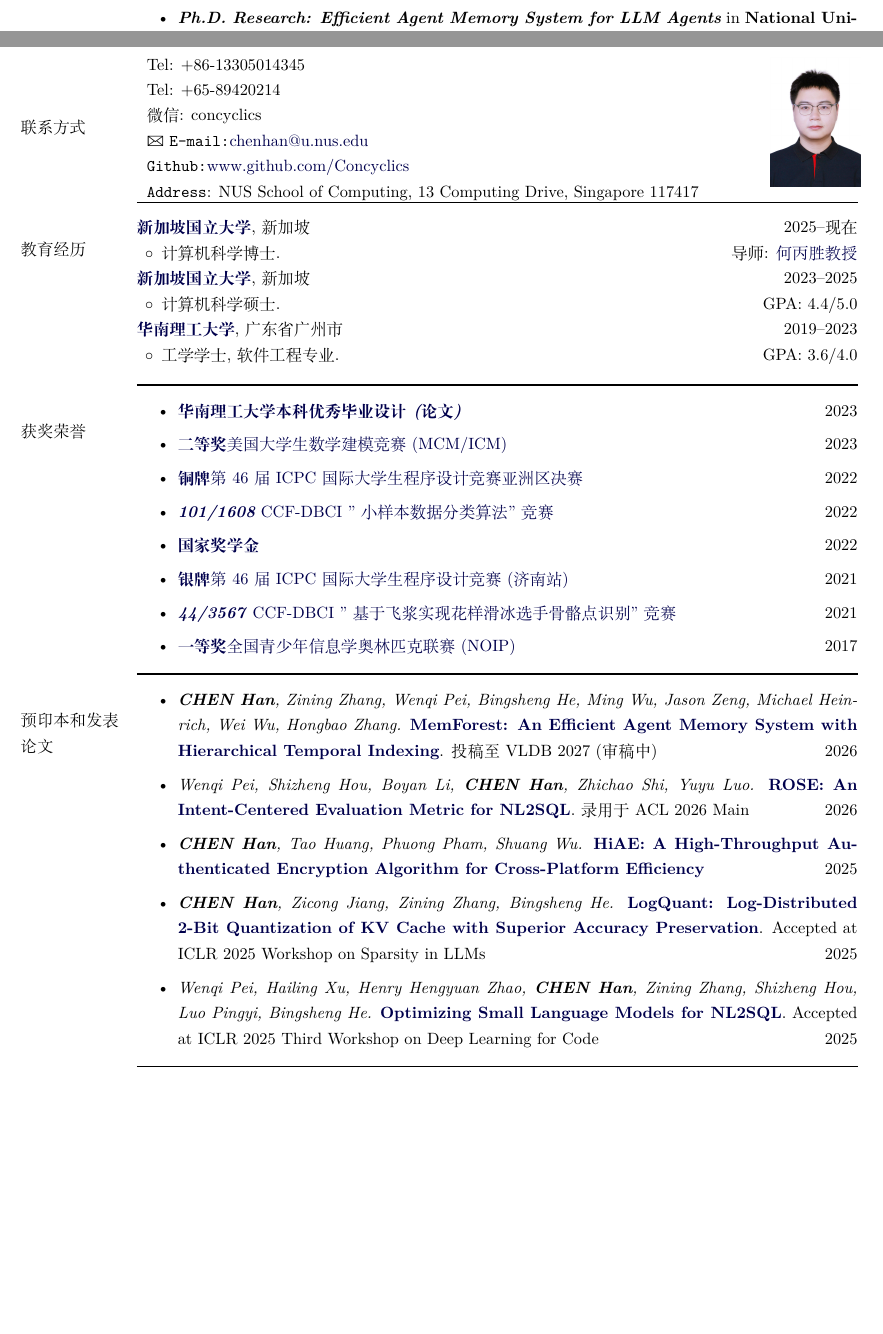
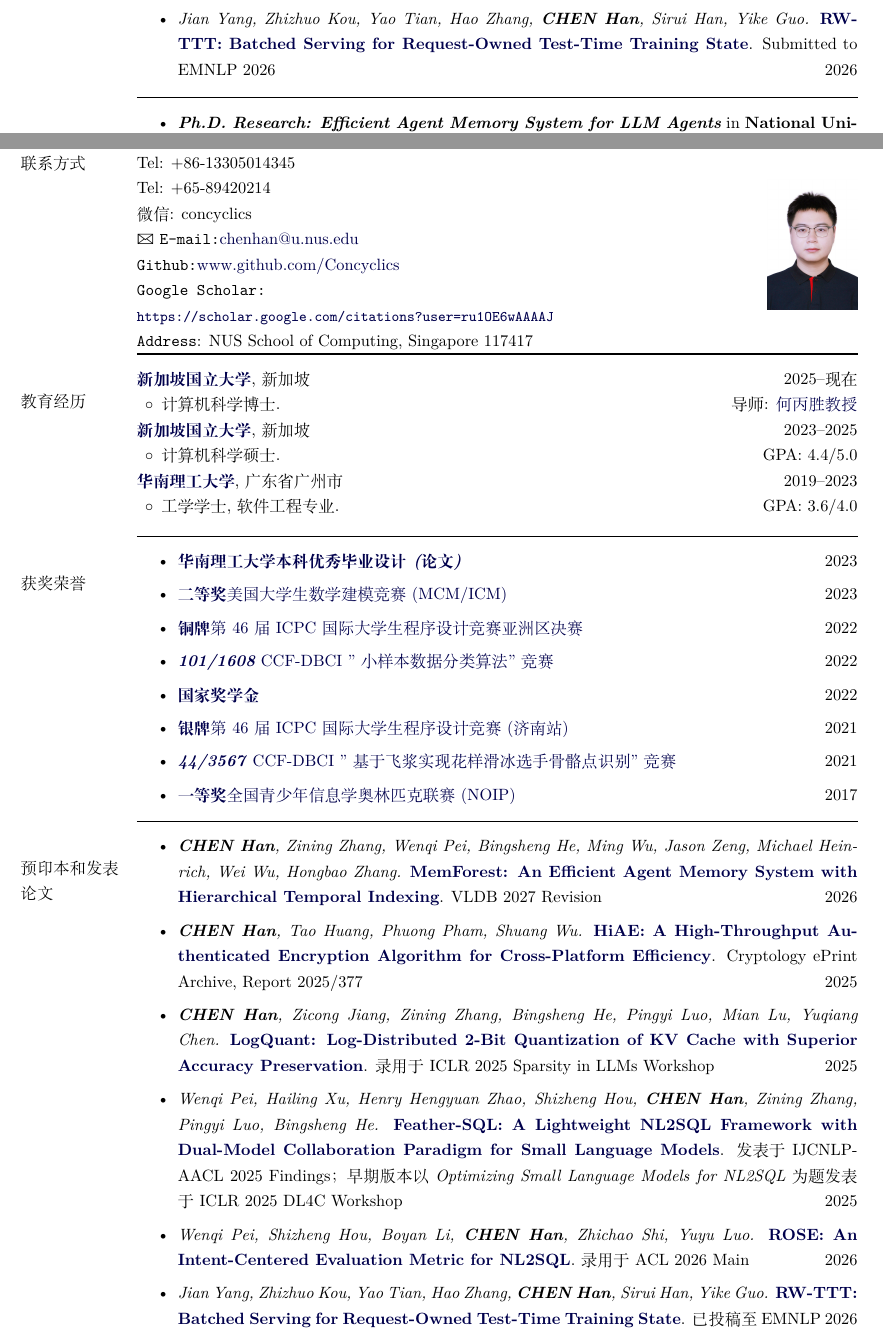
Before and after one commit to Concyclics/resume, a LaTeX CV (latex/resume.tex): two parts of pages 1 and 4 of 6 before the commit and two parts of pages 2 and 4 of 6 after it, joined at a grey line, cut at the place of the change, the shorter picture padded with empty space. Compiled offline with XeLaTeX.

Commit message:
update 0717

```diff
--- a/latex/resume.tex
+++ b/latex/resume.tex
@@ -345 +354,2 @@ Wechat: concyclics\\
 \item \textit{Wenqi Pei, Shizheng Hou, Boyan Li, \textbf{CHEN Han}, Zhichao Shi, Yuyu Luo.} \href{https://arxiv.org/pdf/2604.12988}{\textbf{ROSE: An Intent-Centered Evaluation Metric for NL2SQL}}. Accepted at ACL 2026 Main \hfill 2026
+\item \textit{Jian Yang, Zhizhuo Kou, Yao Tian, Hao Zhang, \textbf{CHEN Han}, Sirui Han, Yike Guo.} \href{https://arxiv.org/abs/2605.28053}{\textbf{RW-TTT: Batched Serving for Request-Owned Test-Time Training State}}. Submitted to EMNLP 2026 \hfill 2026
@@ -459,23 +466,27 @@ Mentor: \href{http://www2.scut.edu.cn/sse/2018/0614/c16789a270678/page.htm}{Prof
 
 \vspace{-0.2in}
 \section{联系方式}
-\begin{minipage}[l]{0.75\textwidth}
-\begin{tabular}[t]{l@{}p{\textwidth-\rcollength}p{\rcollength}}
+\begin{minipage}[t]{0.70\textwidth}
+\begin{tabular}[t]{@{}l@{}}
 Tel: +86-13305014345\\
 Tel: +65-89420214\\
 微信: concyclics\\
 %{\large\Letter} \texttt{E-mail:}\href{mailto:concyclics@qq.com}{concyclics@qq.com}\\
 {\large\Letter} \texttt{E-mail:}\href{mailto:chenhan@u.nus.edu}{chenhan@u.nus.edu} \\
 \texttt{Github:}\href{https://www.github.com/Concyclics}{www.github.com/Concyclics}\\
+\texttt{Google Scholar:}\\
+{\small\url{https://scholar.google.com/citations?user=ru1OE6wAAAAJ}}\\
 %\texttt{领英:}\href{https://www.linkedin.com/in/han-chen-74784a233/}{linkedin.com/in/han-chen-74784a233}\\
 %\texttt{Gitee:}\href{https://www.gitee.com/Concyclics}{www.gitee.com/concyclics}\\
 %\texttt{Kaggle:}\href{https://www.kaggle.com/concyclics}{www.kaggle.com/concyclics} \\
-\texttt{Address}: NUS School of Computing, 13 Computing Drive, Singapore 117417 \\
+\texttt{Address}: NUS School of Computing, Singapore 117417 \\
 \end{tabular}
 \end{minipage}
-\begin{minipage}[r]{0.5\textwidth}
+\hfill
+\begin{minipage}[t]{0.25\textwidth}
+\raggedleft
 \vspace{0.1in}
-\quad \quad \quad \quad \quad \enspace \includegraphics[width=0.25\textwidth]{face.jpg}\\
+\includegraphics[width=0.5\textwidth]{face.jpg}\\
 \end{minipage}
 
 %% ==============================================================
@@ -552,16 +564,17 @@ Tel: +65-89420214\\
 \section{预印本和发表论文}
 \vspace{-0.5in}
 \begin{outerlist}
-        \item \textit{\textbf{CHEN Han}, Zining Zhang, Wenqi Pei, Bingsheng He, Ming Wu, Jason Zeng, Michael Heinrich, Wei Wu, Hongbao Zhang.} \href{https://arxiv.org/abs/2605.23986}{\textbf{MemForest: An Efficient Agent Memory System with Hierarchical Temporal Indexing}}. 投稿至 VLDB 2027 (审稿中) \hfill 2026
+        \item \textit{\textbf{CHEN Han}, Zining Zhang, Wenqi Pei, Bingsheng He, Ming Wu, Jason Zeng, Michael Heinrich, Wei Wu, Hongbao Zhang.} \href{https://arxiv.org/abs/2605.23986}{\textbf{MemForest: An Efficient Agent Memory System with Hierarchical Temporal Indexing}}. VLDB 2027 Revision \hfill 2026
+        \item \textit{\textbf{CHEN Han}, Tao Huang, Phuong Pham, Shuang Wu.} \href{https://eprint.iacr.org/2025/377}{\textbf{HiAE: A High-Throughput Authenticated Encryption Algorithm for Cross-Platform Efficiency}}. Cryptology ePrint Archive, Report 2025/377 \hfill 2025
+        \item \textit{\textbf{CHEN Han}, Zicong Jiang, Zining Zhang, Bingsheng He, Pingyi Luo, Mian Lu, Yuqiang Chen.} \href{https://arxiv.org/abs/2503.19950}{\textbf{LogQuant: Log-Distributed 2-Bit Quantization of KV Cache with Superior Accuracy Preservation}}. 录用于 ICLR 2025 Sparsity in LLMs Workshop \hfill 2025
+        \item \textit{Wenqi Pei, Hailing Xu, Henry Hengyuan Zhao, Shizheng Hou, \textbf{CHEN Han}, Zining Zhang, Pingyi Luo, Bingsheng He.} \href{https://aclanthology.org/2025.findings-ijcnlp.130/}{\textbf{Feather-SQL: A Lightweight NL2SQL Framework with Dual-Model Collaboration Paradigm for Small Language Models}}. 发表于 IJCNLP-AACL 2025 Findings；早期版本以 \textit{Optimizing Small Language Models for NL2SQL} 为题发表于 ICLR 2025 DL4C Workshop \hfill 2025
         \item \textit{Wenqi Pei, Shizheng Hou, Boyan Li, \textbf{CHEN Han}, Zhichao Shi, Yuyu Luo.} \href{https://arxiv.org/pdf/2604.12988}{\textbf{ROSE: An Intent-Centered Evaluation Metric for NL2SQL}}. 录用于 ACL 2026 Main \hfill 2026
-        \item \textit{\textbf{CHEN Han}, Tao Huang, Phuong Pham, Shuang Wu.} \href{https://eprint.iacr.org/2025/377}{\textbf{HiAE: A High-Throughput Authenticated Encryption Algorithm for Cross-Platform Efficiency}} \hfill 2025
-        \item \textit{\textbf{CHEN Han}, Zicong Jiang, Zining Zhang, Bingsheng He.} \href{https://www.researchgate.net/publication/388733634_LogQuant_Log-Distributed_2-Bit_Quantization_of_KV_Cache_with_Superior_Accuracy_Preservation}{\textbf{LogQuant: Log-Distributed 2-Bit Quantization of KV Cache with Superior Accuracy Preservation}}. Accepted at ICLR 2025 Workshop on Sparsity in LLMs \hfill 2025
-        \item \textit{Wenqi Pei, Hailing Xu, Henry Hengyuan Zhao, \textbf{CHEN Han}, Zining Zhang, Shizheng Hou, Luo Pingyi, Bingsheng He.} \href{https://openreview.net/pdf?id=xGkxWP2wE4}{\textbf{Optimizing Small Language Models for NL2SQL}}. Accepted at ICLR 2025 Third Workshop on Deep Learning for Code \hfill 2025
+        \item \textit{Jian Yang, Zhizhuo Kou, Yao Tian, Hao Zhang, \textbf{CHEN Han}, Sirui Han, Yike Guo.} \href{https://arxiv.org/abs/2605.28053}{\textbf{RW-TTT: Batched Serving for Request-Owned Test-Time Training State}}. 已投稿至 EMNLP 2026 \hfill 2026
 \end{outerlist}
 \noindent\rule{\textwidth}{1pt}
 %% ================== block:  ==========================
 \section{项目经历} % (fold)
-\label{sec:technical_ski}
+\label{sec:project_experience}
 \vspace{-0.5in}
 \begin{outerlist}
 \item {\it\textbf{博士研究: 面向大语言模型智能体的高效记忆系统}}: 新加坡国立大学 \hfill 2026/01--2026/05\\
```
Also changed, not shown: latex/resume.pdf, latex/resume.tex (35 more changed lines), 6 other files.
